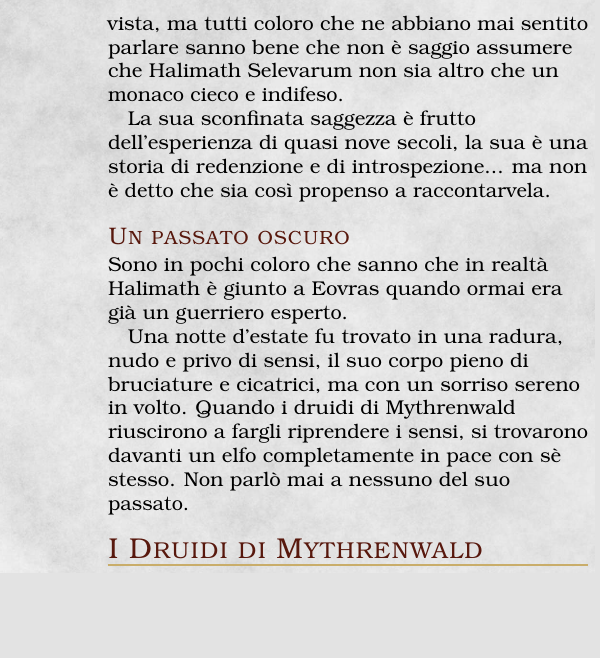
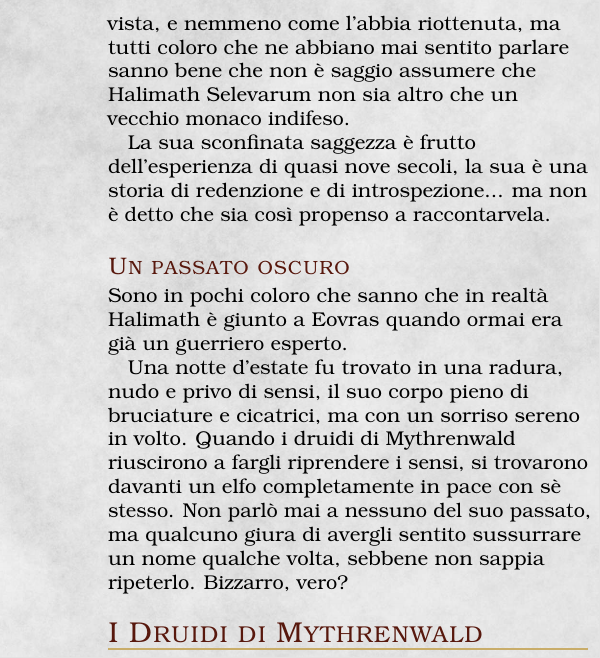
Before and after one commit to Fil-Cyan-Tron/Guida-Omnicomprensiva--o-quasi--di-Ciana-WIP, a LaTeX book (Guida.tex, which reads data/Eovras/Mythrenwald.tex): part of one column of page 34 of 35, cut at the place of the change, the shorter picture padded with empty space. The pictures show the PDF file Guida.pdf that the author committed with the source.

Commit message:
Fix typos and update content in Guida.aux, Guida.log, Guida.pdf, Guida.toc, and Mythrenwald.tex

```diff
--- a/data/Eovras/Mythrenwald.tex
+++ b/data/Eovras/Mythrenwald.tex
@@ -41,11 +41,11 @@ Disseminati per la foresta esistono tutta una serie di piccoli villaggi, sarebbe
 
 \subsubsection{Il cieco con gli occhi aperti}
 
-Nessuno conosce davvero la storia di come il grande Guardiano di Mythrenwald abbia perso la vista, ma tutti coloro che ne abbiano mai sentito parlare sanno bene che non è saggio assumere che Halimath Selevarum non sia altro che un monaco cieco e indifeso. \\ La sua sconfinata saggezza è frutto dell'esperienza di quasi nove secoli, la sua è una storia di redenzione e di introspezione... ma non è detto che sia così propenso a raccontarvela.
+Nessuno conosce davvero la storia di come il grande Guardiano di Mythrenwald abbia perso la vista, e nemmeno come l'abbia riottenuta, ma tutti coloro che ne abbiano mai sentito parlare sanno bene che non è saggio assumere che Halimath Selevarum non sia altro che un vecchio monaco indifeso. \\ La sua sconfinata saggezza è frutto dell'esperienza di quasi nove secoli, la sua è una storia di redenzione e di introspezione... ma non è detto che sia così propenso a raccontarvela.
 
 \subsubsection{Un passato oscuro}
 
-Sono in pochi coloro che sanno che in realtà Halimath è giunto a Eovras quando ormai era già un guerriero esperto. \\ Una notte d'estate fu trovato in una radura, nudo e privo di sensi, il suo corpo pieno di bruciature e cicatrici, ma con un sorriso sereno in volto. Quando i druidi di Mythrenwald riuscirono a fargli riprendere i sensi, si trovarono davanti un elfo completamente in pace con sè stesso. Non parlò mai a nessuno del suo passato.
+Sono in pochi coloro che sanno che in realtà Halimath è giunto a Eovras quando ormai era già un guerriero esperto. \\ Una notte d'estate fu trovato in una radura, nudo e privo di sensi, il suo corpo pieno di bruciature e cicatrici, ma con un sorriso sereno in volto. Quando i druidi di Mythrenwald riuscirono a fargli riprendere i sensi, si trovarono davanti un elfo completamente in pace con sè stesso. Non parlò mai a nessuno del suo passato, ma qualcuno giura di avergli sentito sussurrare un nome qualche volta, sebbene non sappia ripeterlo. Bizzarro, vero?
 
 \subsection{I Druidi di Mythrenwald}
 
```
Also changed, not shown: Guida.pdf, 3 other files.
